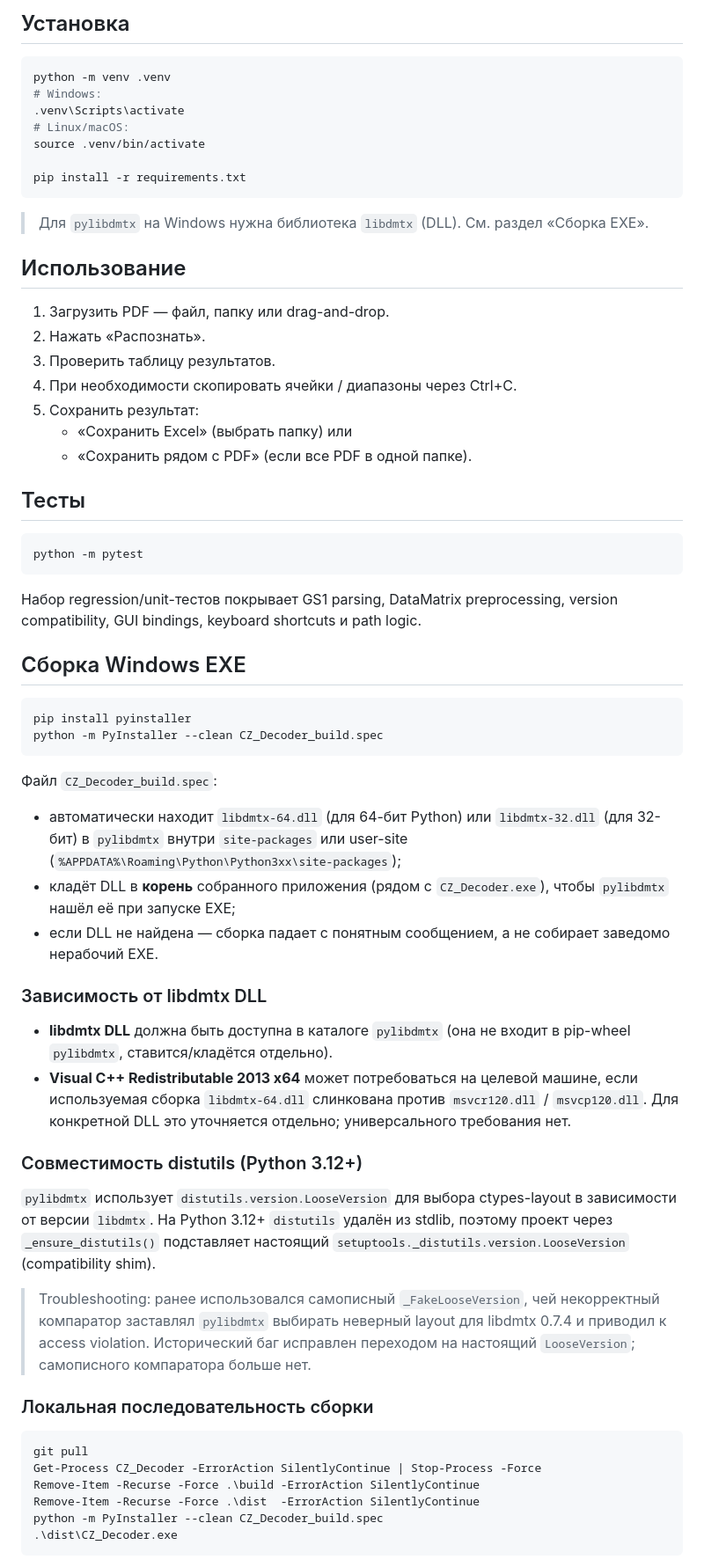
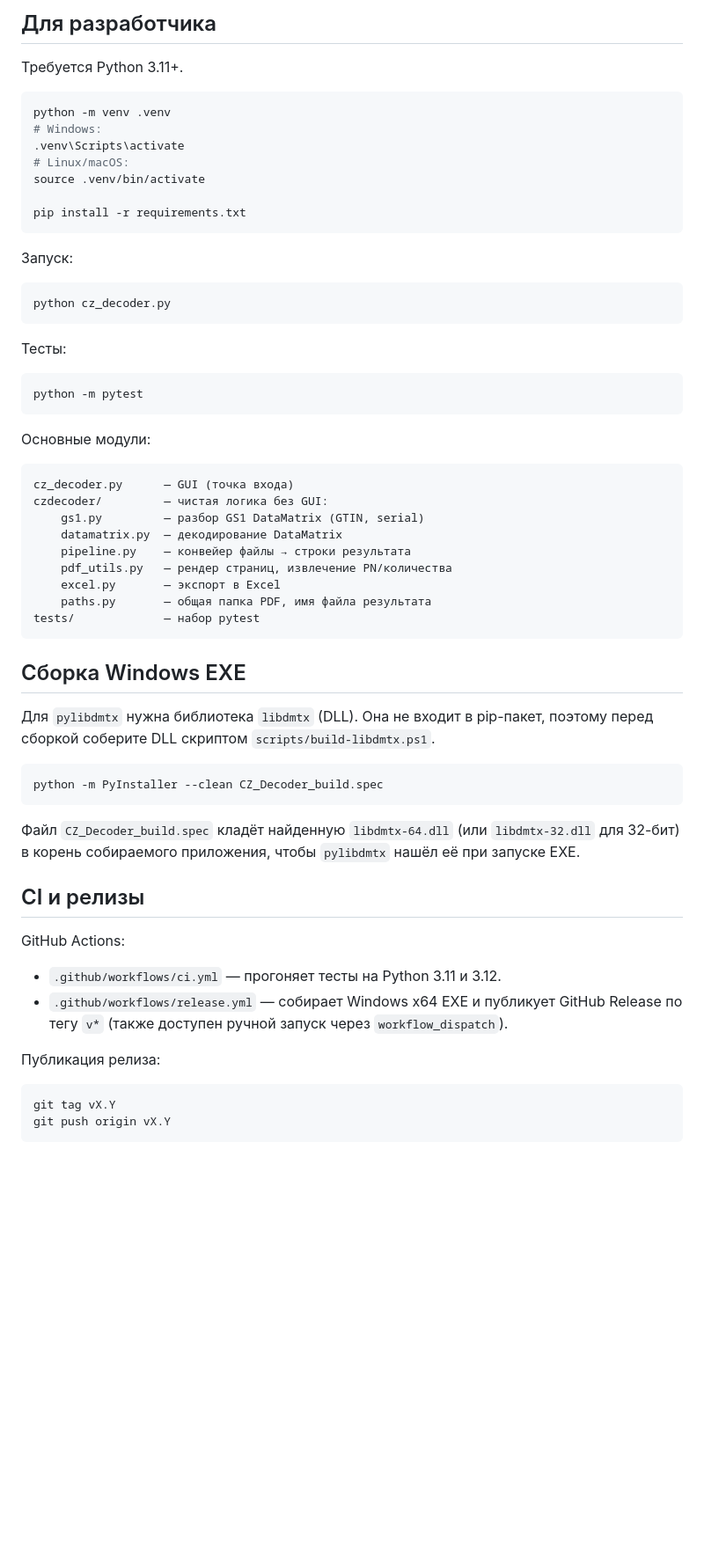
Before and after one commit to AlexSapronov/cz-pdf-decoder, a Markdown page: README.md, the part around one of its changes. Shown at 88% size. GitHub-like rendering; blank space fills up the shorter version.

Commit message:
Rewrite README for users and developers

````diff
--- a/README.md
+++ b/README.md
@@ -78,5 +74,7 @@ requirements.txt  — зависимости
 
-## Установка
+## Для разработчика
+
+Требуется Python 3.11+.
 
 ```bash
 python -m venv .venv
@@ -88,73 +86,58 @@ source .venv/bin/activate
 pip install -r requirements.txt
 ```
 
-> Для `pylibdmtx` на Windows нужна библиотека `libdmtx` (DLL). См. раздел «Сборка EXE».
+Запуск:
 
-## Использование
+```bash
+python cz_decoder.py
+```
 
-1. Загрузить PDF — файл, папку или drag-and-drop.
-2. Нажать «Распознать».
-3. Проверить таблицу результатов.
-4. При необходимости скопировать ячейки / диапазоны через Ctrl+C.
-5. Сохранить результат:
-   - «Сохранить Excel» (выбрать папку) или
-   - «Сохранить рядом с PDF» (если все PDF в одной папке).
-
-## Тесты
+Тесты:
 
 ```bash
 python -m pytest
 ```
 
-Набор regression/unit-тестов покрывает GS1 parsing, DataMatrix preprocessing,
-version compatibility, GUI bindings, keyboard shortcuts и path logic.
+Основные модули:
+
+```
+cz_decoder.py      — GUI (точка входа)
+czdecoder/         — чистая логика без GUI:
+    gs1.py         — разбор GS1 DataMatrix (GTIN, serial)
+    datamatrix.py  — декодирование DataMatrix
+    pipeline.py    — конвейер файлы → строки результата
+    pdf_utils.py   — рендер страниц, извлечение PN/количества
+    excel.py       — экспорт в Excel
+    paths.py       — общая папка PDF, имя файла результата
+tests/             — набор pytest
+```
 
 ## Сборка Windows EXE
 
-```bash
-pip install pyinstaller
+Для `pylibdmtx` нужна библиотека `libdmtx` (DLL). Она не входит в pip-пакет,
+поэтому перед сборкой соберите DLL скриптом `scripts/build-libdmtx.ps1`.
+
+```powershell
 python -m PyInstaller --clean CZ_Decoder_build.spec
 ```
 
-Файл `CZ_Decoder_build.spec`:
+Файл `CZ_Decoder_build.spec` кладёт найденную `libdmtx-64.dll` (или
+`libdmtx-32.dll` для 32-бит) в корень собираемого приложения, чтобы
+`pylibdmtx` нашёл её при запуске EXE.
 
-- автоматически находит `libdmtx-64.dll` (для 64-бит Python) или
-  `libdmtx-32.dll` (для 32-бит) в `pylibdmtx` внутри `site-packages`
-  или user-site (`%APPDATA%\Roaming\Python\Python3xx\site-packages`);
-- кладёт DLL в **корень** собранного приложения (рядом с `CZ_Decoder.exe`),
-  чтобы `pylibdmtx` нашёл её при запуске EXE;
-- если DLL не найдена — сборка падает с понятным сообщением, а не собирает
-  заведомо нерабочий EXE.
+## CI и релизы
 
-### Зависимость от libdmtx DLL
+GitHub Actions:
 
-- **libdmtx DLL** должна быть доступна в каталоге `pylibdmtx` (она не входит
-  в pip-wheel `pylibdmtx`, ставится/кладётся отдельно).
-- **Visual C++ Redistributable 2013 x64** может потребоваться на целевой
-  машине, если используемая сборка `libdmtx-64.dll` слинкована против
-  `msvcr120.dll` / `msvcp120.dll`. Для конкретной DLL это уточняется отдельно;
-  универсального требования нет.
+- `.github/workflows/ci.yml` — прогоняет тесты на Python 3.11 и 3.12.
+- `.github/workflows/release.yml` — собирает Windows x64 EXE и публикует
+  GitHub Release по тегу `v*` (также доступен ручной запуск через
+  `workflow_dispatch`).
 
-### Совместимость distutils (Python 3.12+)
+Публикация релиза:
 
-`pylibdmtx` использует `distutils.version.LooseVersion` для выбора ctypes-layout
-в зависимости от версии `libdmtx`. На Python 3.12+ `distutils` удалён из
-stdlib, поэтому проект через `_ensure_distutils()` подставляет настоящий
-`setuptools._distutils.version.LooseVersion` (compatibility shim).
-
-> Troubleshooting: ранее использовался самописный `_FakeLooseVersion`, чей
-> некорректный компаратор заставлял `pylibdmtx` выбирать неверный layout для
-> libdmtx 0.7.4 и приводил к access violation. Исторический баг исправлен
-> переходом на настоящий `LooseVersion`; самописного компаратора больше нет.
-
-### Локальная последовательность сборки
-
-```powershell
-git pull
-Get-Process CZ_Decoder -ErrorAction SilentlyContinue | Stop-Process -Force
-Remove-Item -Recurse -Force .\build -ErrorAction SilentlyContinue
-Remove-Item -Recurse -Force .\dist  -ErrorAction SilentlyContinue
-python -m PyInstaller --clean CZ_Decoder_build.spec
-.\dist\CZ_Decoder.exe
+```bash
+git tag vX.Y
+git push origin vX.Y
 ```
 
````
Also changed, not shown: other parts of README.md (+57 -136 lines).
